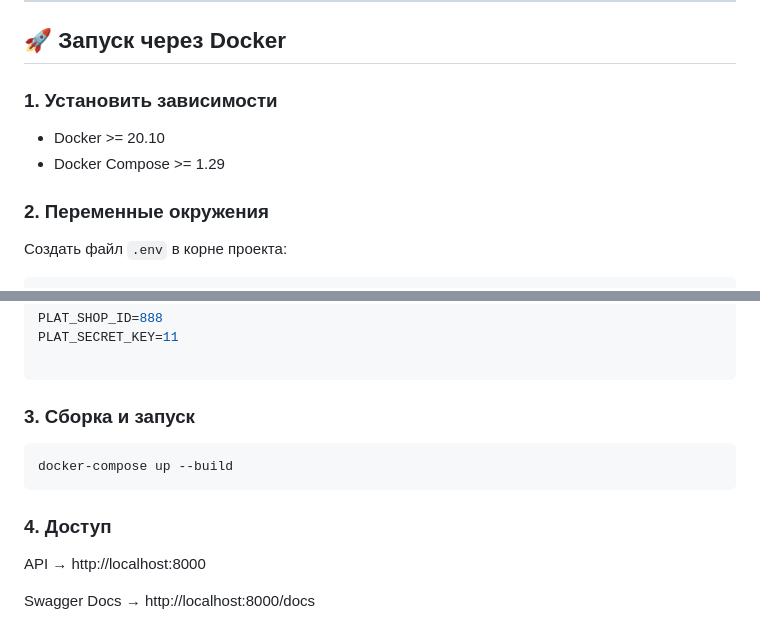
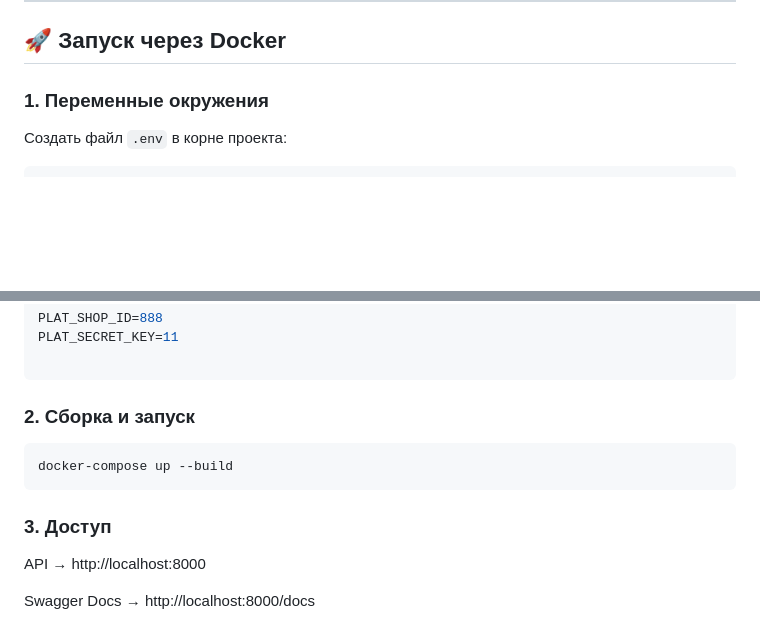
Before and after one commit to SokolovvAlex/DURAK, a Markdown page: README.md, 2 parts joined by grey strips. Drawn GitHub-style; blank space fills up the shorter version.

Commit message:
добавил доку

````diff
--- a/README.md
+++ b/README.md
@@ -6,11 +6,7 @@
 
 ## 🚀 Запуск через Docker
 
-### 1. Установить зависимости
-- Docker >= 20.10
-- Docker Compose >= 1.29
-
-### 2. Переменные окружения
+### 1. Переменные окружения
 Создать файл `.env` в корне проекта:
 
 ```env
@@ -45,14 +41,14 @@ PLAT_SECRET_KEY=11
 
 ```
 
-### 3. Сборка и запуск
+### 2. Сборка и запуск
 
 ```commandline
 docker-compose up --build
 ```
 
 
-### 4. Доступ
+### 3. Доступ
 API → http://localhost:8000
 
 Swagger Docs → http://localhost:8000/docs
````
